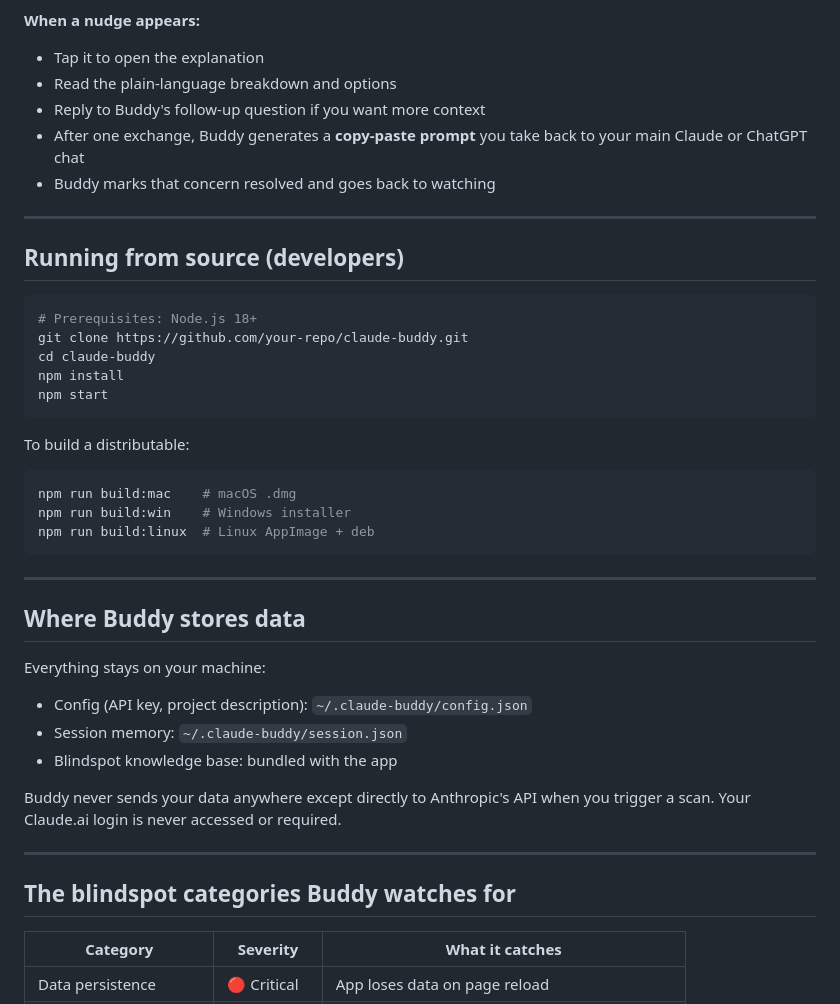
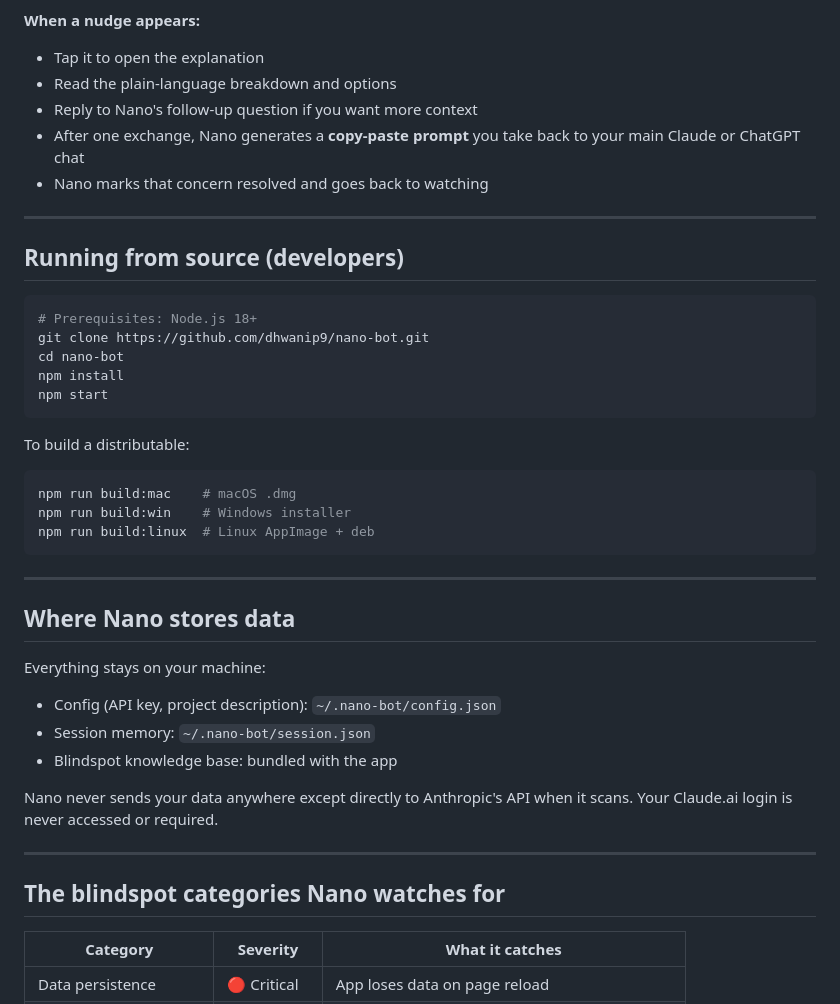
Before and after one commit to dhwanip9/nano-bot, a Markdown page: README.md, the part around one of its changes. GitHub-like rendering.

````diff
--- a/README.md
+++ b/README.md
@@ -69,9 +76,9 @@ Toggle "Auto-watch clipboard" and Buddy will scan automatically every time you c
 **When a nudge appears:**
 - Tap it to open the explanation
 - Read the plain-language breakdown and options
-- Reply to Buddy's follow-up question if you want more context
-- After one exchange, Buddy generates a **copy-paste prompt** you take back to your main Claude or ChatGPT chat
-- Buddy marks that concern resolved and goes back to watching
+- Reply to Nano's follow-up question if you want more context
+- After one exchange, Nano generates a **copy-paste prompt** you take back to your main Claude or ChatGPT chat
+- Nano marks that concern resolved and goes back to watching
 
 ---
 
@@ -79,8 +86,8 @@ Toggle "Auto-watch clipboard" and Buddy will scan automatically every time you c
 
 ```bash
 # Prerequisites: Node.js 18+
-git clone https://github.com/your-repo/claude-buddy.git
-cd claude-buddy
+git clone https://github.com/dhwanip9/nano-bot.git
+cd nano-bot
 npm install
 npm start
 ```
@@ -94,18 +101,18 @@ npm run build:linux  # Linux AppImage + deb
 
 ---
 
-## Where Buddy stores data
+## Where Nano stores data
 
 Everything stays on your machine:
-- Config (API key, project description): `~/.claude-buddy/config.json`
-- Session memory: `~/.claude-buddy/session.json`
+- Config (API key, project description): `~/.nano-bot/config.json`
+- Session memory: `~/.nano-bot/session.json`
 - Blindspot knowledge base: bundled with the app
 
-Buddy never sends your data anywhere except directly to Anthropic's API when you trigger a scan. Your Claude.ai login is never accessed or required.
+Nano never sends your data anywhere except directly to Anthropic's API when it scans. Your Claude.ai login is never accessed or required.
 
 ---
 
-## The blindspot categories Buddy watches for
+## The blindspot categories Nano watches for
 
 | Category | Severity | What it catches |
 |---|---|---|
````
Also changed, not shown: other parts of README.md (+31 -24 lines).
